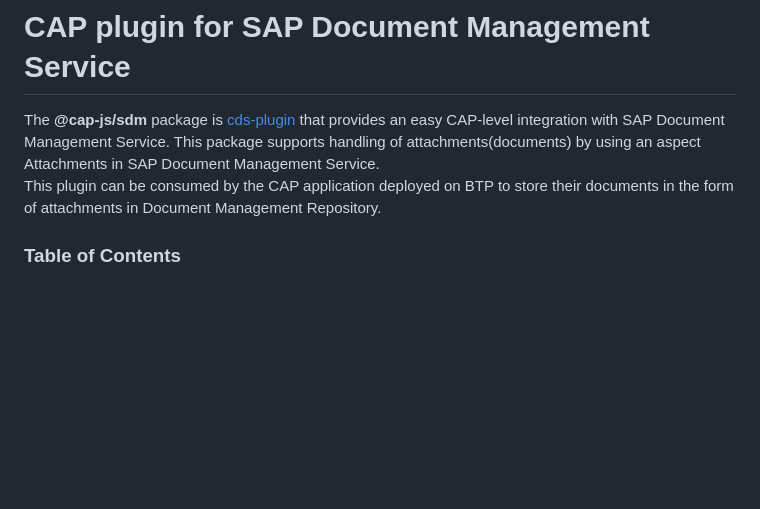
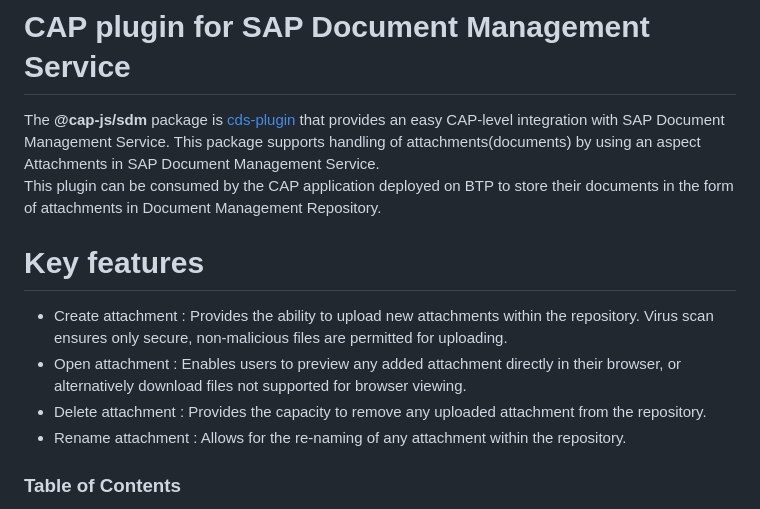
Before and after one commit to cap-js/sdm, a Markdown page: README.md, the part around the change. Rendered like a GitHub page; blank space fills up the shorter version.

```diff
--- a/README.md
+++ b/README.md
@@ -2,6 +2,13 @@
 
 The **@cap-js/sdm** package is [cds-plugin](https://cap.cloud.sap/docs/node.js/cds-plugins#cds-plugin-packages) that provides an easy CAP-level integration with SAP Document Management Service. This package supports handling of attachments(documents) by using an aspect Attachments in SAP Document Management Service.
 This plugin can be consumed by the CAP application deployed on BTP to store their documents in the form of attachments in Document Management Repository.
+
+# Key features
+
+- Create attachment : Provides the ability to upload new attachments within the repository. Virus scan ensures only secure, non-malicious files are permitted for uploading.
+- Open attachment : Enables users to preview any added attachment directly in their browser, or alternatively download files not supported for browser viewing.
+- Delete attachment : Provides the capacity to remove any uploaded attachment from the repository.
+- Rename attachment : Allows for the re-naming of any attachment within the repository.
 
 ### Table of Contents
 
```
